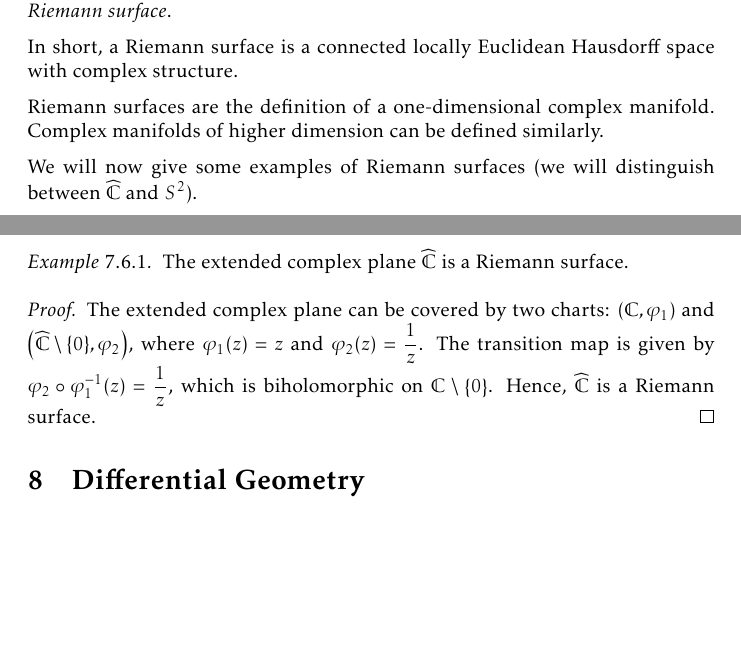
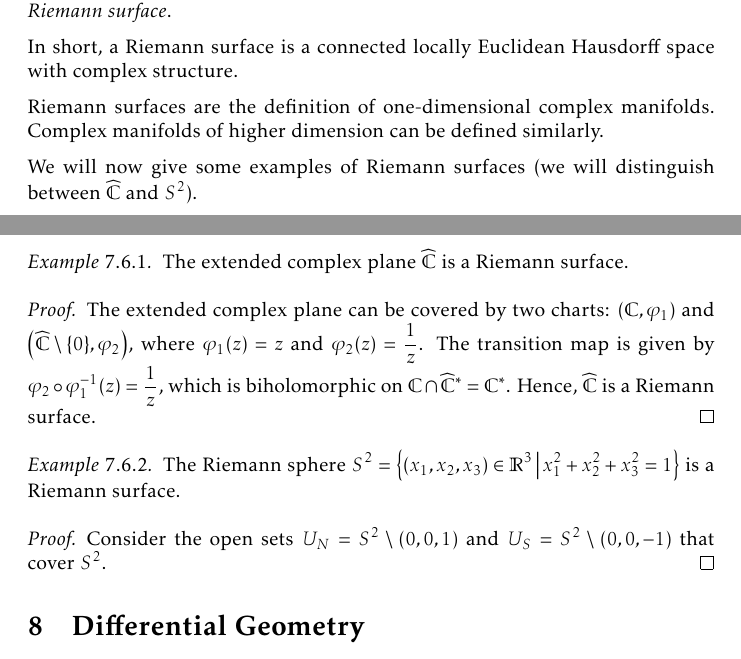
Before and after one commit to slipperking/complex-analysis-latex, a LaTeX document (main.tex): two parts of pages 154 and 155 of 166, joined at a grey line, cut so that both start at the same text, the shorter picture padded with empty space. Compiled offline with pdfLaTeX.

Commit message:
overleaf_to_git (Sat Aug 23 11:18:28 2025 -0700): update main.tex from r20429 to r20433

```diff
--- a/main.tex
+++ b/main.tex
@@ -3507,14 +3507,20 @@ Let \(\qty{U_\alpha}_{\alpha\in I}\) be an collection of open subsets of a surfa
 
 In short, a Riemann surface is a connected locally Euclidean Hausdorff space with complex structure.
 
-Riemann surfaces are the definition of a one-dimensional complex manifold. Complex manifolds of higher dimension can be defined similarly.
+Riemann surfaces are the definition of one-dimensional complex manifolds. Complex manifolds of higher dimension can be defined similarly.
 
 We will now give some examples of Riemann surfaces (we will distinguish between \(\extcomplex\) and \(S^2\)).
 \begin{example}
     The extended complex plane \(\extcomplex\) is a Riemann surface.
 \end{example}
 \begin{proof}
-    The extended complex plane can be covered by two charts: \(\qty(\mathbb{C},\varphi_1)\) and \(\qty(\extcomplex\setminus\qty{0},\varphi_2)\), where \(\varphi_1(z)=z\) and \(\varphi_2(z)=\frac{1}{z}\). The transition map is given by \(\varphi_2\circ\varphi_1^{-1}(z)=\frac{1}{z}\), which is biholomorphic on \(\mathbb{C}\setminus\qty{0}\). Hence, \(\extcomplex\) is a Riemann surface.
+    The extended complex plane can be covered by two charts: \(\qty(\mathbb{C},\varphi_1)\) and \(\qty(\extcomplex\setminus\qty{0},\varphi_2)\), where \(\varphi_1(z)=z\) and \(\varphi_2(z)=\frac{1}{z}\). The transition map is given by \(\varphi_2\circ\varphi_1^{-1}(z)=\frac{1}{z}\), which is biholomorphic on \(\mathbb{C}\cap\extcomplex^*=\mathbb{C}^*\). Hence, \(\extcomplex\) is a Riemann surface.
+\end{proof}
+\begin{example}
+    The Riemann sphere \(S^2=\cbraces{(x_1,x_2,x_3)\in\mathbb{R}^3}{x_1^2+x_2^2+x_3^2=1}\) is a Riemann surface.
+\end{example}
+\begin{proof}
+    Consider the open sets \(U_N=S^2\setminus (0,0,1)\) and \(U_S=S^2\setminus (0,0,-1)\) that cover \(S^2\).
 \end{proof}
 \section{Differential Geometry}\label{sec:differentialgeometry}
 Émile Picard's original proof of his characterization on the value distribution near essential singularities, involving use of the modular \(\lambda\) function is generally considered to be too advanced in many elementary complex analysis courses. His results were later independently rediscovered using simpler methods.
```
